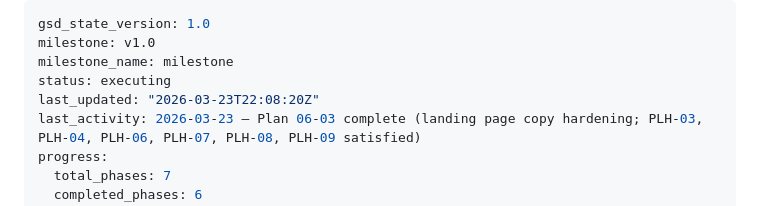
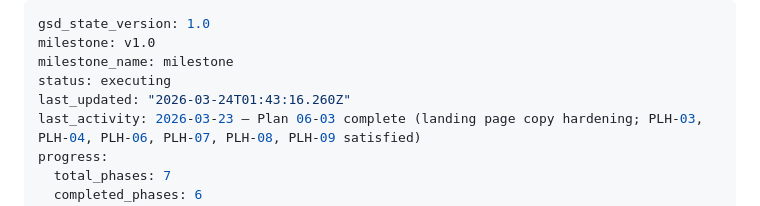
Before and after one commit to keith-aykira/mcp-zero-trust-proxy, a Markdown page: .planning/STATE.md, the part around the change. Rendered like a GitHub page.

```diff
--- a/.planning/STATE.md
+++ b/.planning/STATE.md
@@ -3,7 +3,7 @@ gsd_state_version: 1.0
 milestone: v1.0
 milestone_name: milestone
 status: executing
-last_updated: "2026-03-23T22:08:20Z"
+last_updated: "2026-03-24T01:43:16.260Z"
 last_activity: 2026-03-23 — Plan 06-03 complete (landing page copy hardening; PLH-03, PLH-04, PLH-06, PLH-07, PLH-08, PLH-09 satisfied)
 progress:
   total_phases: 7
```
Also changed, not shown: 1 other file.
